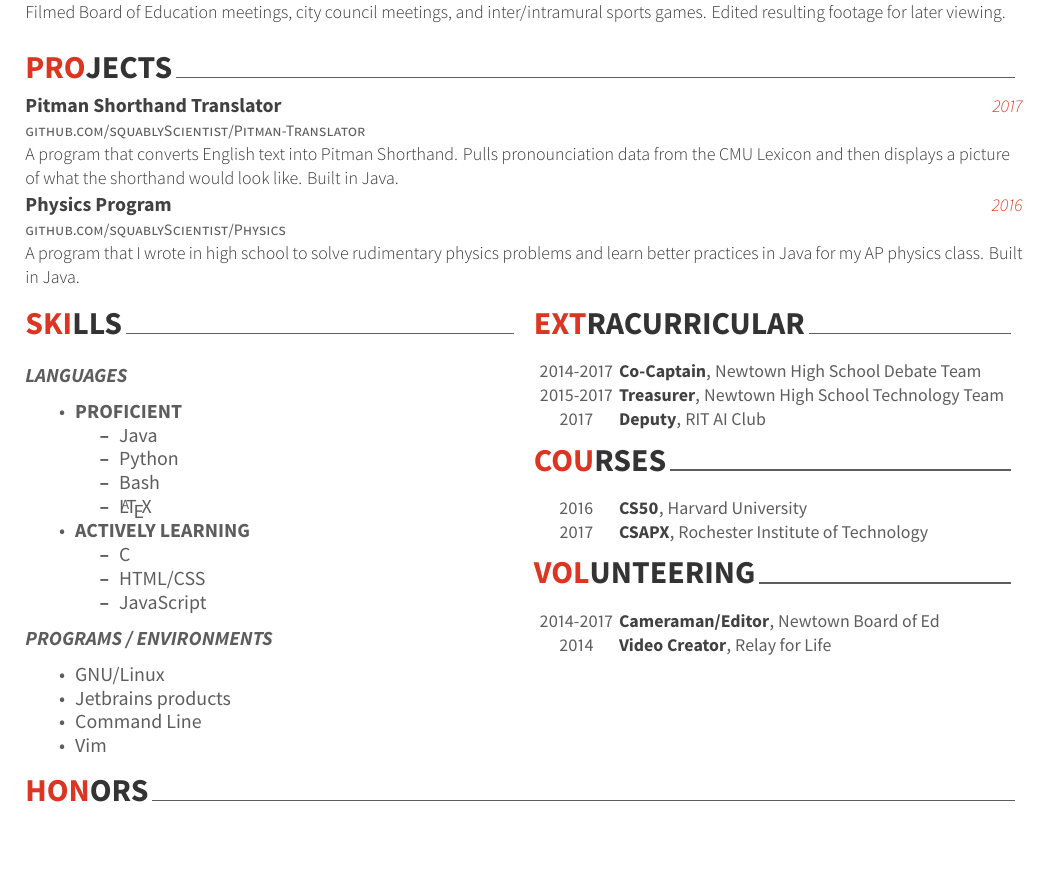
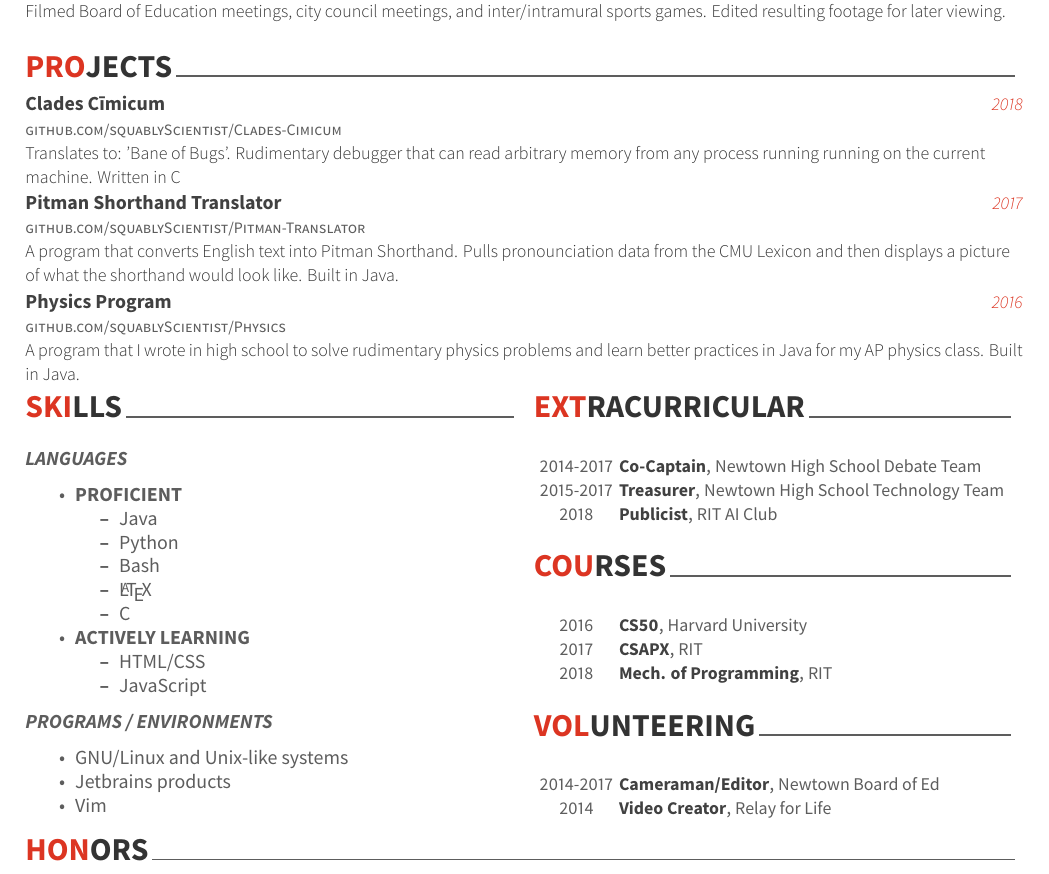
Before and after one commit to squablyScientist/Resume, a LaTeX CV (resume.tex): part of the page before the commit and part of page 1 of 2 after it, cut so that both start at the same text, the shorter picture padded with empty space. The pictures show the PDF file resume.pdf that the author committed with the source.

Commit message:
Add clades cimicum to projects
Also made the indentation fix less janky, it now works w/out all of the
vspaces and hspaces sprinkled in there

```diff
--- a/resume.tex
+++ b/resume.tex
@@ -49,6 +49,13 @@
 	%PROJECTS
 	\cvsection{PROJECTS}
 		\begin{cventries}
+			\cventry
+				{\href{https://github.com/squablyScientist/Clades-Cimicum}{github.com/squablyScientist/Clades-Cimicum}}
+				{Clades Cīmicum}
+				{2018}
+				{}
+				{Translates to: 'Bane of Bugs'. Rudimentary debugger that can read arbitrary memory from any process running running on the current machine. Written in C}
+
 			\cventry
 				{\href{https://github.com/squablyScientist/Pitman-Translator}{github.com/squablyScientist/Pitman-Translator}}
 				{Pitman Shorthand Translator}
@@ -63,7 +70,6 @@
 				{}
 				{A program that I wrote in high school to solve rudimentary physics problems and learn better practices in Java for my AP physics class. Built in Java.}
 		\end{cventries}
-	\vspace{0.25cm}
 	%2 Column Section
 	\begin{multicols}{2}
 
@@ -103,14 +108,15 @@
 			\begin{cvhonors}
 				\cvhonor{Co-Captain}{Newtown High School Debate Team}{}{2014-2017}
 				\cvhonor{Treasurer}{Newtown High School Technology Team}{}{2015-2017}
-				\cvhonor{Deputy}{RIT AI Club}{}{2017}
+				\cvhonor{Publicist}{RIT AI Club}{}{2018}
 			\end{cvhonors}
 			\vspace*{-.25cm}
 		\cvsection{COURSES}
 			\vspace*{-.25cm}
 			\begin{cvhonors}
 				\cvhonor{CS50}{Harvard University}{}{2016}
-				\cvhonor{CSAPX}{Rochester Institute of Technology}{}{2017}
+				\cvhonor{CSAPX}{RIT}{}{2017}
+				\cvhonor{Mech. of Programming}{RIT}{}{2018}
 			\end{cvhonors}
 			\vspace*{-.25cm}
 		\cvsection{VOLUNTEERING}
```
Also changed, not shown: resume.pdf, resume.tex (19 more changed lines), 1 other file.
